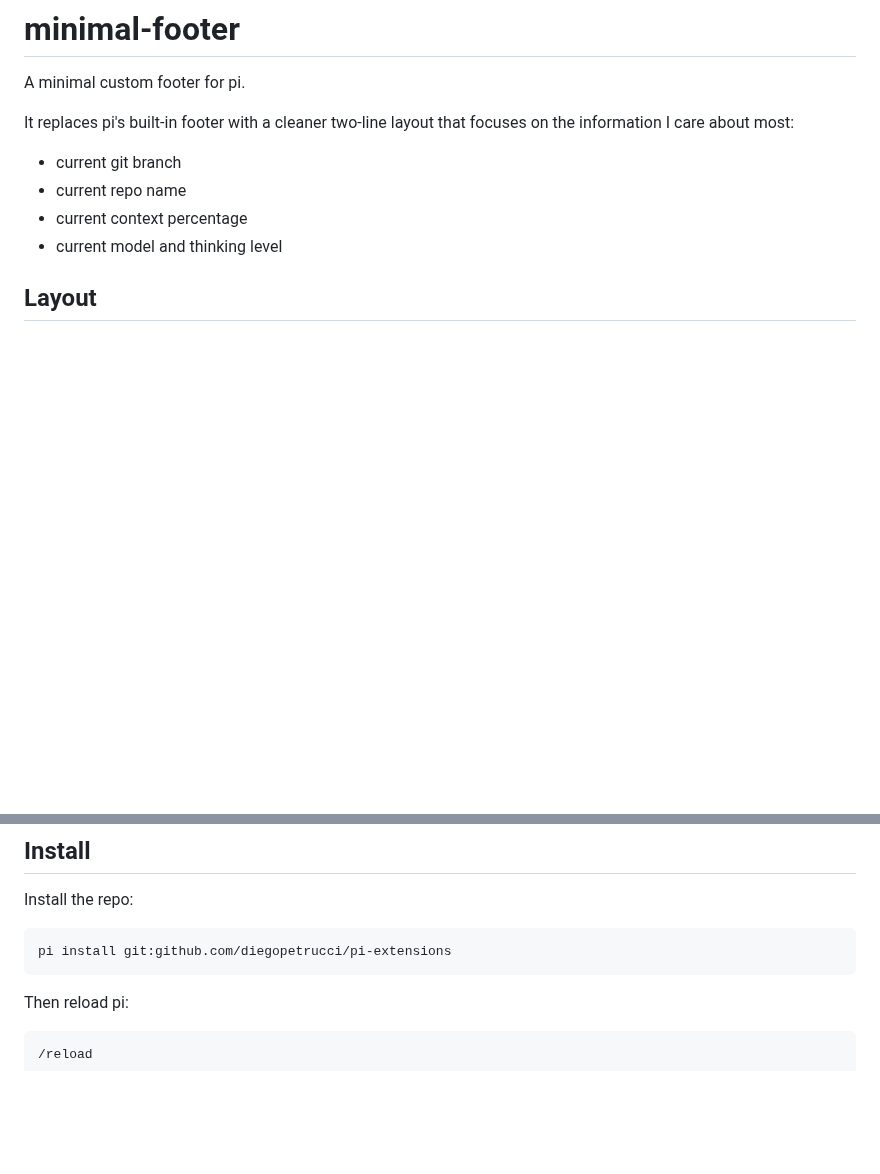
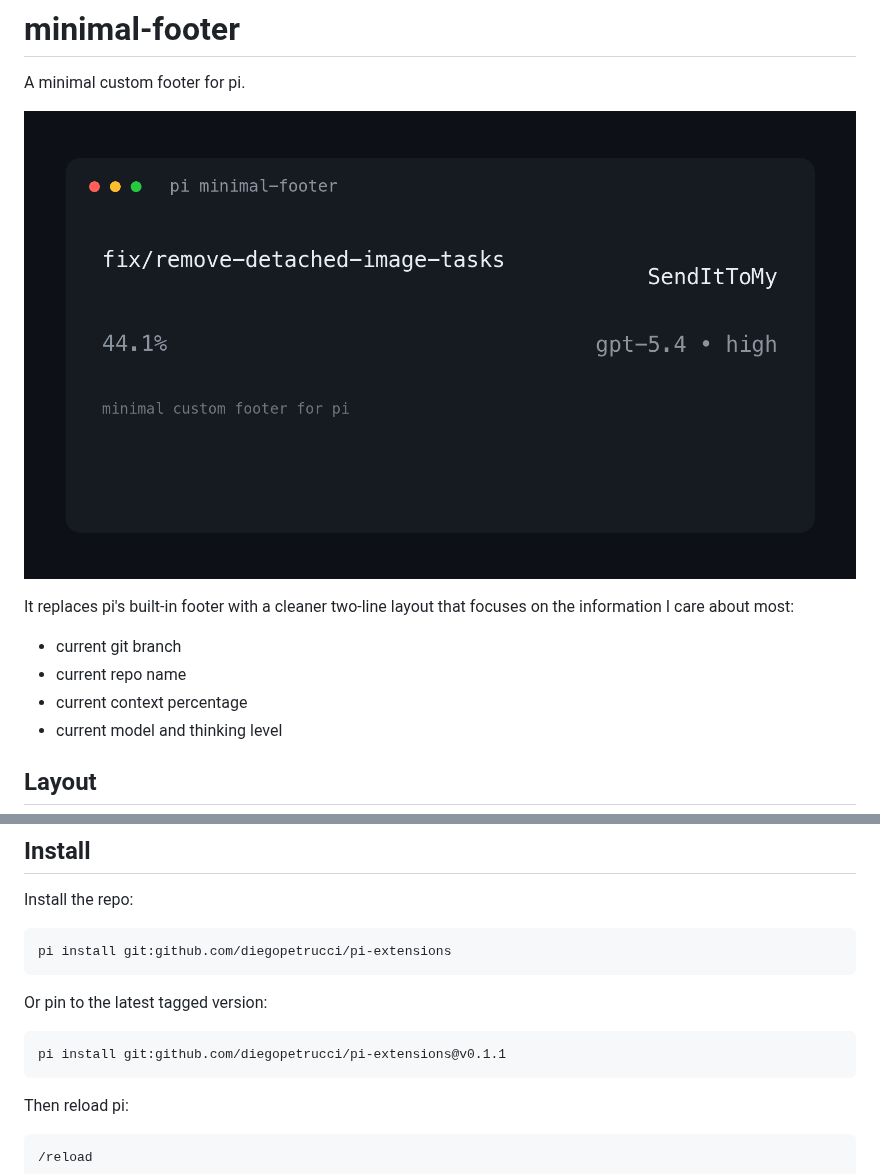
Before and after one commit to diegopetrucci/pi-extensions, a Markdown page: extensions/minimal-footer/README.md, 2 parts joined by grey strips. Drawn GitHub-style; pictures changed too: assets/minimal-footer-preview.png (added); blank space fills up the shorter version.

Commit message:
Add package preview and metadata

````diff
--- a/extensions/minimal-footer/README.md
+++ b/extensions/minimal-footer/README.md
@@ -1,6 +1,8 @@
 # minimal-footer
 
 A minimal custom footer for pi.
+
+![minimal-footer preview](../../assets/minimal-footer-preview.png)
 
 It replaces pi's built-in footer with a cleaner two-line layout that focuses on the information I care about most:
 
@@ -35,6 +37,12 @@ Install the repo:
 pi install git:github.com/diegopetrucci/pi-extensions
 ```
 
+Or pin to the latest tagged version:
+
+```bash
+pi install git:github.com/diegopetrucci/pi-extensions@v0.1.1
+```
+
 Then reload pi:
 
 ```text
````
Also changed, not shown: README.md (+8 -0 lines), 2 other files.
